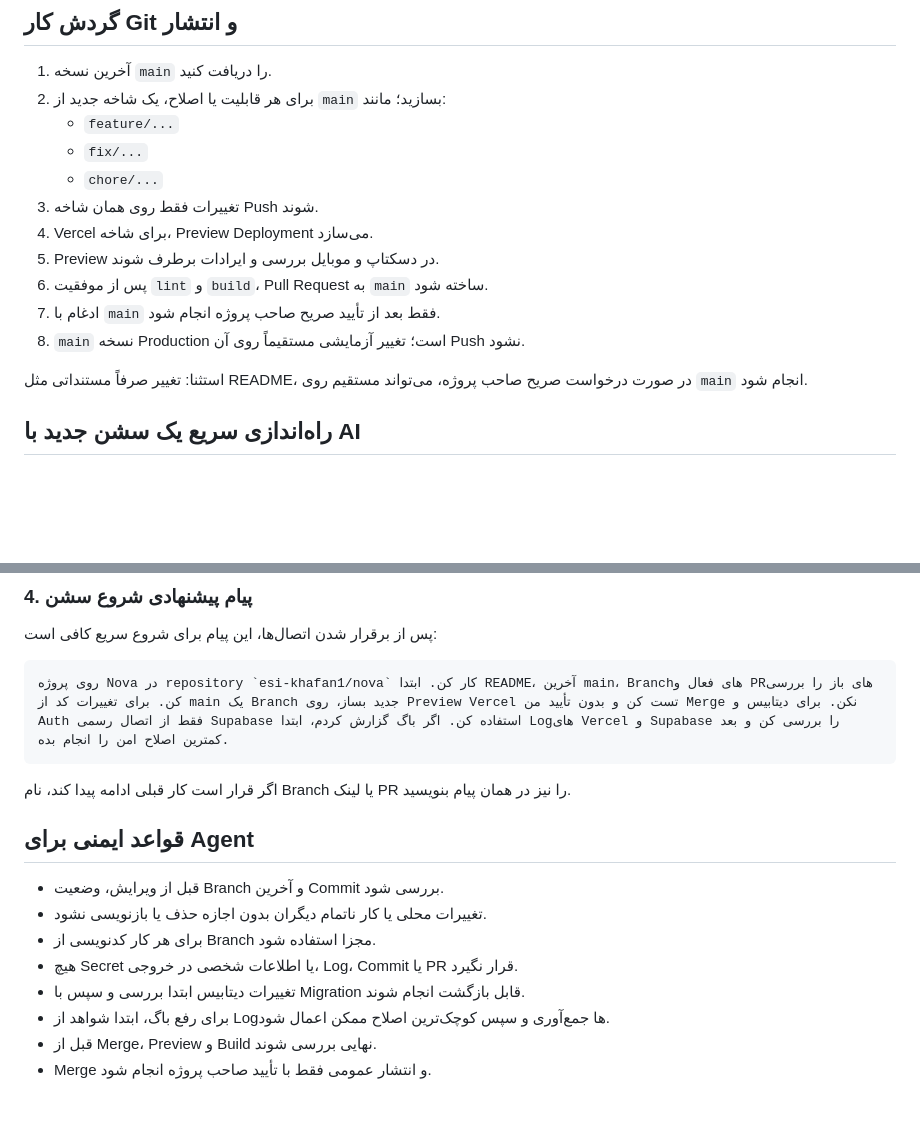
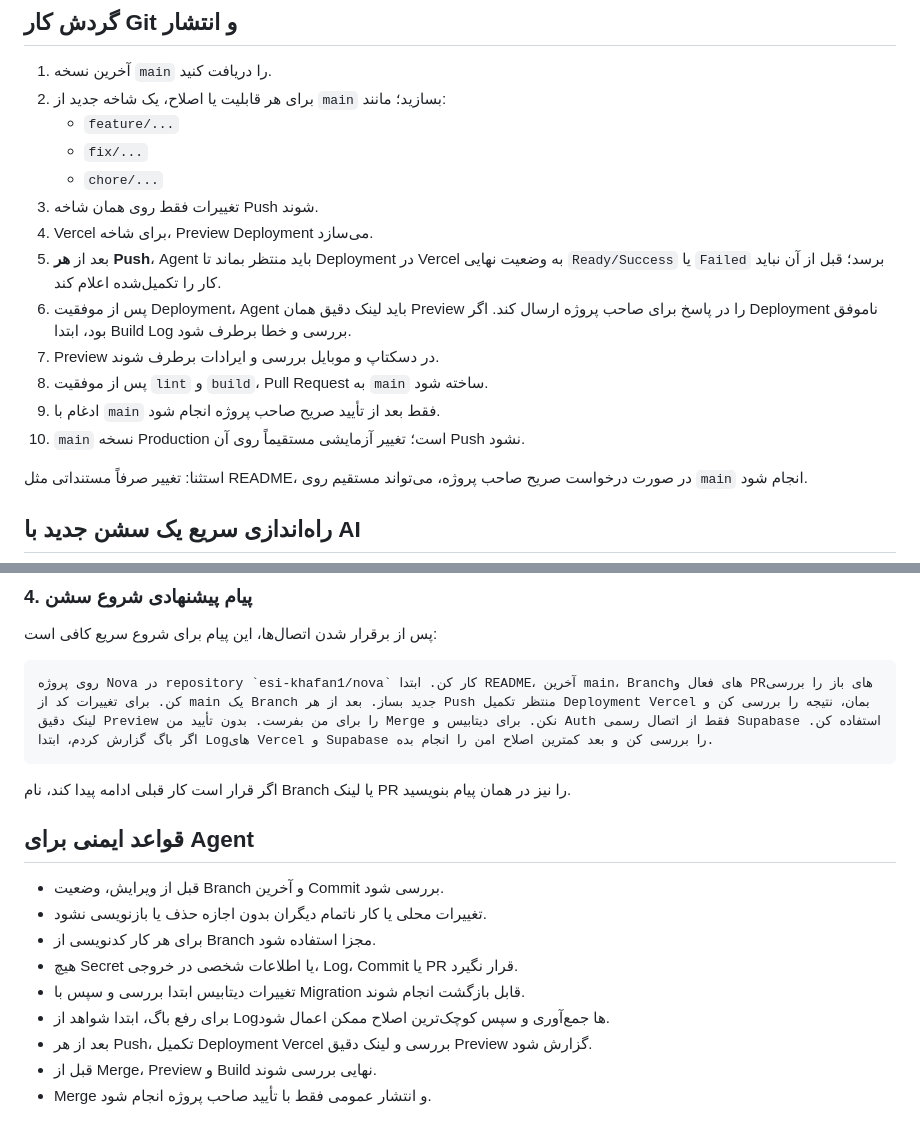
Before and after one commit to esi-khafan1/nova, a Markdown page: README.md, 2 parts joined by grey strips. GitHub-like rendering; blank space fills up the shorter version.

Commit message:
docs: require waiting for Vercel preview after every push

````diff
--- a/README.md
+++ b/README.md
@@ -105,10 +105,12 @@ npm run build
    - `chore/...`
 3. تغییرات فقط روی همان شاخه Push شوند.
 4. Vercel برای شاخه، Preview Deployment می‌سازد.
-5. Preview در دسکتاپ و موبایل بررسی و ایرادات برطرف شوند.
-6. پس از موفقیت `lint` و `build`، Pull Request به `main` ساخته شود.
-7. ادغام با `main` فقط بعد از تأیید صریح صاحب پروژه انجام شود.
-8. `main` نسخه Production است؛ تغییر آزمایشی مستقیماً روی آن Push نشود.
+5. بعد از **هر Push**، Agent باید منتظر بماند تا Deployment در Vercel به وضعیت نهایی `Ready/Success` یا `Failed` برسد؛ قبل از آن نباید کار را تکمیل‌شده اعلام کند.
+6. پس از موفقیت Deployment، Agent باید لینک دقیق همان Preview را در پاسخ برای صاحب پروژه ارسال کند. اگر Deployment ناموفق بود، ابتدا Build Log بررسی و خطا برطرف شود.
+7. Preview در دسکتاپ و موبایل بررسی و ایرادات برطرف شوند.
+8. پس از موفقیت `lint` و `build`، Pull Request به `main` ساخته شود.
+9. ادغام با `main` فقط بعد از تأیید صریح صاحب پروژه انجام شود.
+10. `main` نسخه Production است؛ تغییر آزمایشی مستقیماً روی آن Push نشود.
 
 استثنا: تغییر صرفاً مستنداتی مثل README، در صورت درخواست صریح صاحب پروژه، می‌تواند مستقیم روی `main` انجام شود.
 
@@ -166,7 +168,7 @@ esi-khafan1/nova
 پس از برقرار شدن اتصال‌ها، این پیام برای شروع سریع کافی است:
 
 ```text
-روی پروژه Nova در repository `esi-khafan1/nova` کار کن. ابتدا README، آخرین main، Branchهای فعال و PRهای باز را بررسی کن. برای تغییرات کد از main یک Branch جدید بساز، روی Preview Vercel تست کن و بدون تأیید من Merge نکن. برای دیتابیس و Auth فقط از اتصال رسمی Supabase استفاده کن. اگر باگ گزارش کردم، ابتدا Logهای Vercel و Supabase را بررسی کن و بعد کمترین اصلاح امن را انجام بده.
+روی پروژه Nova در repository `esi-khafan1/nova` کار کن. ابتدا README، آخرین main، Branchهای فعال و PRهای باز را بررسی کن. برای تغییرات کد از main یک Branch جدید بساز. بعد از هر Push منتظر تکمیل Deployment Vercel بمان، نتیجه را بررسی کن و لینک دقیق Preview را برای من بفرست. بدون تأیید من Merge نکن. برای دیتابیس و Auth فقط از اتصال رسمی Supabase استفاده کن. اگر باگ گزارش کردم، ابتدا Logهای Vercel و Supabase را بررسی کن و بعد کمترین اصلاح امن را انجام بده.
 ```
 
 اگر قرار است کار قبلی ادامه پیدا کند، نام Branch یا لینک PR را نیز در همان پیام بنویسید.
@@ -179,5 +181,6 @@ esi-khafan1/nova
 - هیچ Secret یا اطلاعات شخصی در خروجی، Log، Commit یا PR قرار نگیرد.
 - تغییرات دیتابیس ابتدا بررسی و سپس با Migration قابل بازگشت انجام شوند.
 - برای رفع باگ، ابتدا شواهد از Logها جمع‌آوری و سپس کوچک‌ترین اصلاح ممکن اعمال شود.
+- بعد از هر Push، تکمیل Deployment Vercel بررسی و لینک دقیق Preview گزارش شود.
 - قبل از Merge، Preview و Build نهایی بررسی شوند.
 - Merge و انتشار عمومی فقط با تأیید صاحب پروژه انجام شود.
````
